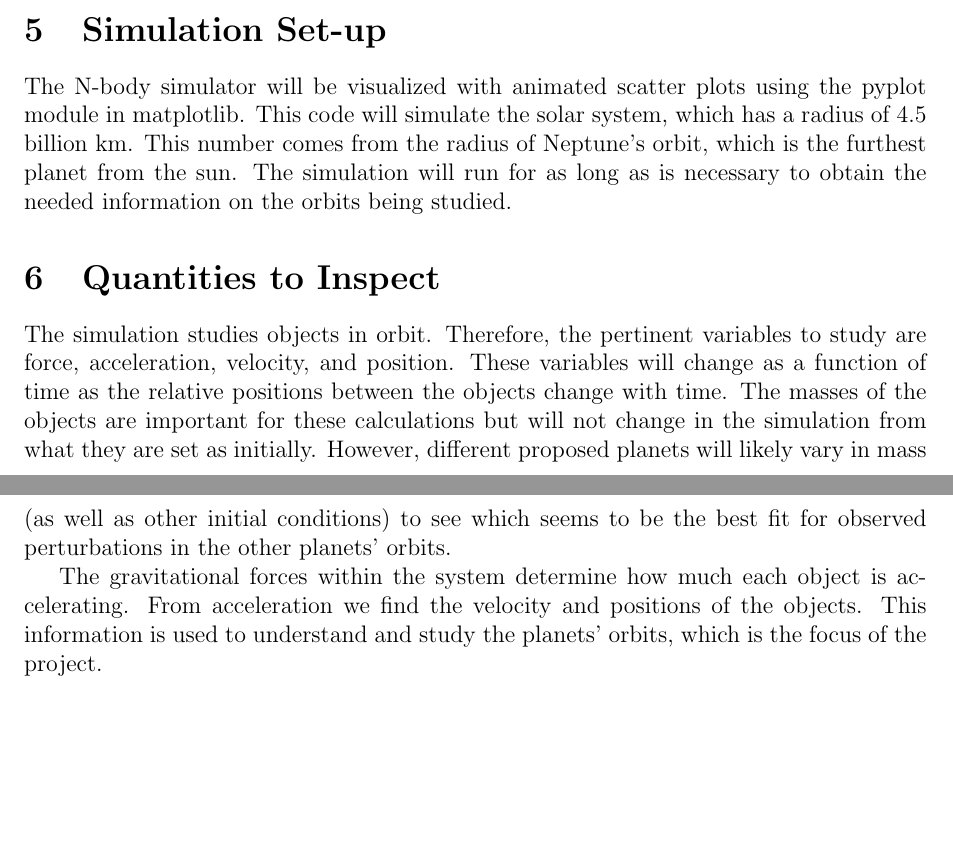
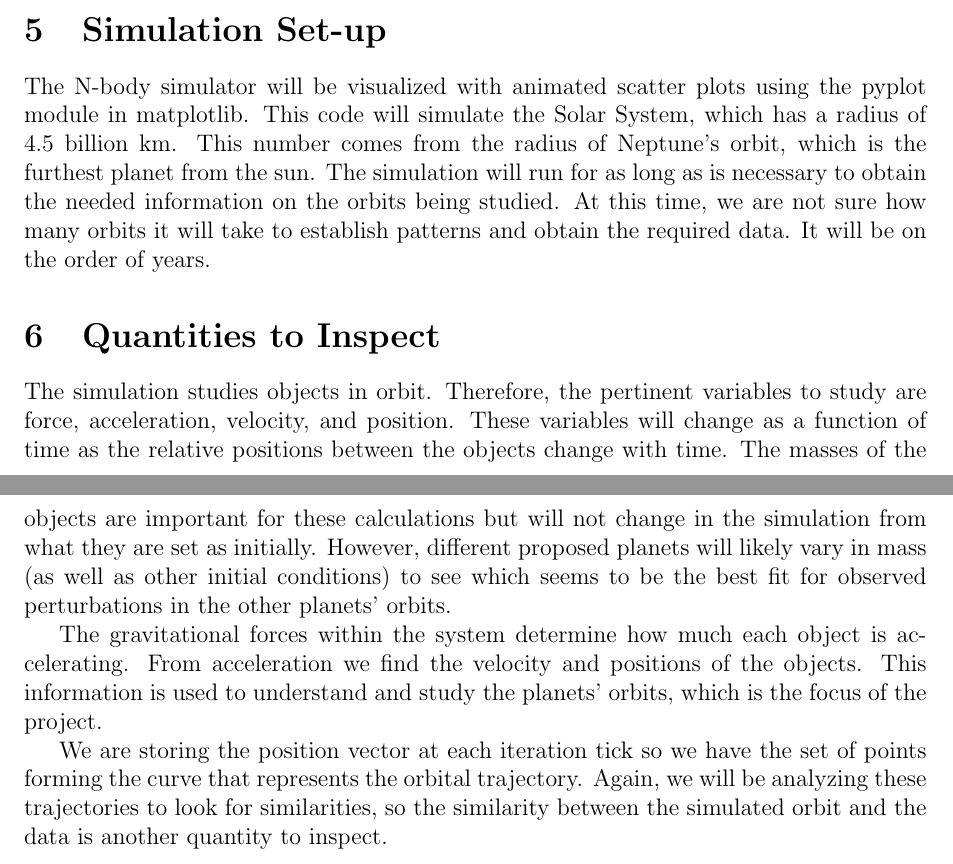
Before and after one commit to jbrandt35/CompPhysicsProject, a LaTeX document (Proposal/Proposal.tex): two parts of pages 3 and 4 of 4, joined at a grey line, cut so that both start at the same text, the shorter picture padded with empty space. Compiled offline with pdfLaTeX.

Commit message:
A couple more proposal additions

```diff
--- a/Proposal/Proposal.tex
+++ b/Proposal/Proposal.tex
@@ -132,13 +132,16 @@ An important method to be efficient in our project will be deciding what new pla
 
 
 \section{Simulation Set-up}
-The N-body simulator will be visualized with animated scatter plots using the pyplot module in matplotlib. This code will simulate the solar system, which has a radius of 4.5 billion km. This number comes from the radius of Neptune’s orbit, which is the furthest planet from the sun. The simulation will run for as long as is necessary to obtain the needed information on the orbits being studied.
+The N-body simulator will be visualized with animated scatter plots using the pyplot module in matplotlib. This code will simulate the Solar System, which has a radius of 4.5 billion km. This number comes from the radius of Neptune’s orbit, which is the furthest planet from the sun. The simulation will run for as long as is necessary to obtain the needed information on the orbits being studied. At this time, we are not sure how many orbits it will take to establish patterns and obtain the required data. It will be on the order of years.
 
 
 \section{Quantities to Inspect}
 The simulation studies objects in orbit. Therefore, the pertinent variables to study are force, acceleration, velocity, and position. These variables will change as a function of time as the relative positions between the objects change with time. The masses of the objects are important for these calculations but will not change in the simulation from what they are set as initially. However, different proposed planets will likely vary in mass (as well as other initial conditions) to see which seems to be the best fit for observed perturbations in the other planets’ orbits.
 \par
 The gravitational forces within the system determine how much each object is accelerating. From acceleration we find the velocity and positions of the objects. This information is used to understand and study the planets’ orbits, which is the focus of the project.
+\par
+We are storing the position vector at each iteration tick so we have the set of points forming the curve that represents the orbital trajectory.  Again, we will be analyzing these trajectories to look for similarities, so the similarity between the simulated orbit and the data is another quantity to inspect.
+
 
 \bibliography{}
 
```
Also changed, not shown: Proposal/Proposal.pdf, 5 other files.
